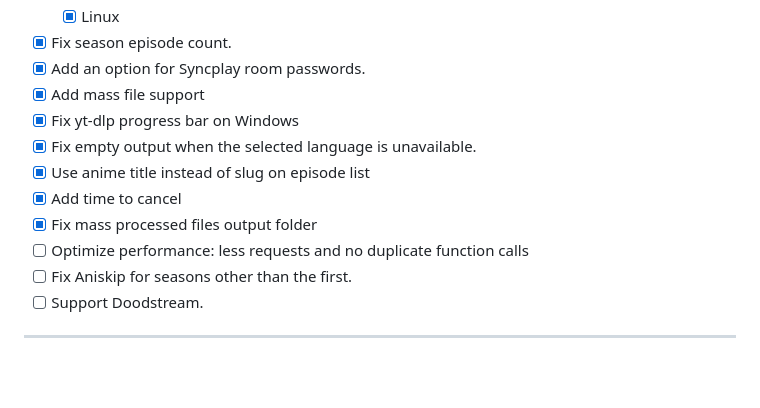
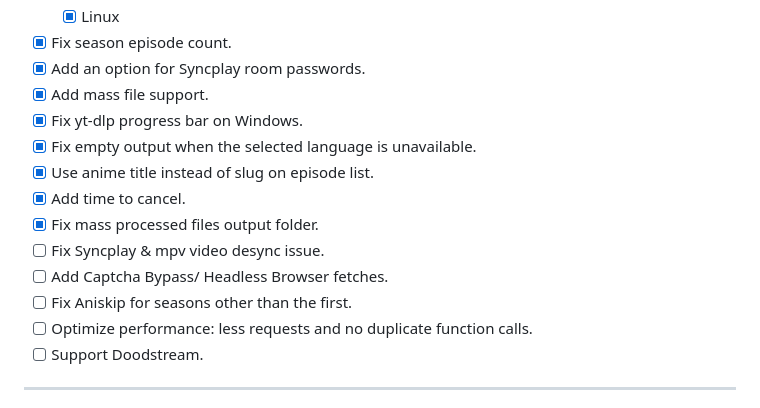
Before and after one commit to phoenixthrush/AniWorld-Downloader, a Markdown page: README.md, the part around the change. GitHub-like rendering; blank space fills up the shorter version.

Commit message:
update todo in README

```diff
--- a/README.md
+++ b/README.md
@@ -317,14 +317,16 @@ These are automatically installed when you install AniWorld Downloader via pip.
   - [x] Linux
 - [x] Fix season episode count.
 - [x] Add an option for Syncplay room passwords.
-- [x] Add mass file support
-- [x] Fix yt-dlp progress bar on Windows
+- [x] Add mass file support.
+- [x] Fix yt-dlp progress bar on Windows.
 - [x] Fix empty output when the selected language is unavailable.
-- [x] Use anime title instead of slug on episode list
-- [x] Add time to cancel
-- [x] Fix mass processed files output folder
-- [ ] Optimize performance: less requests and no duplicate function calls
+- [x] Use anime title instead of slug on episode list.
+- [x] Add time to cancel.
+- [x] Fix mass processed files output folder.
+- [ ] Fix Syncplay & mpv video desync issue.
+- [ ] Add Captcha Bypass/ Headless Browser fetches.
 - [ ] Fix Aniskip for seasons other than the first.
+- [ ] Optimize performance: less requests and no duplicate function calls.
 - [ ] Support Doodstream.
 
 ---
```
